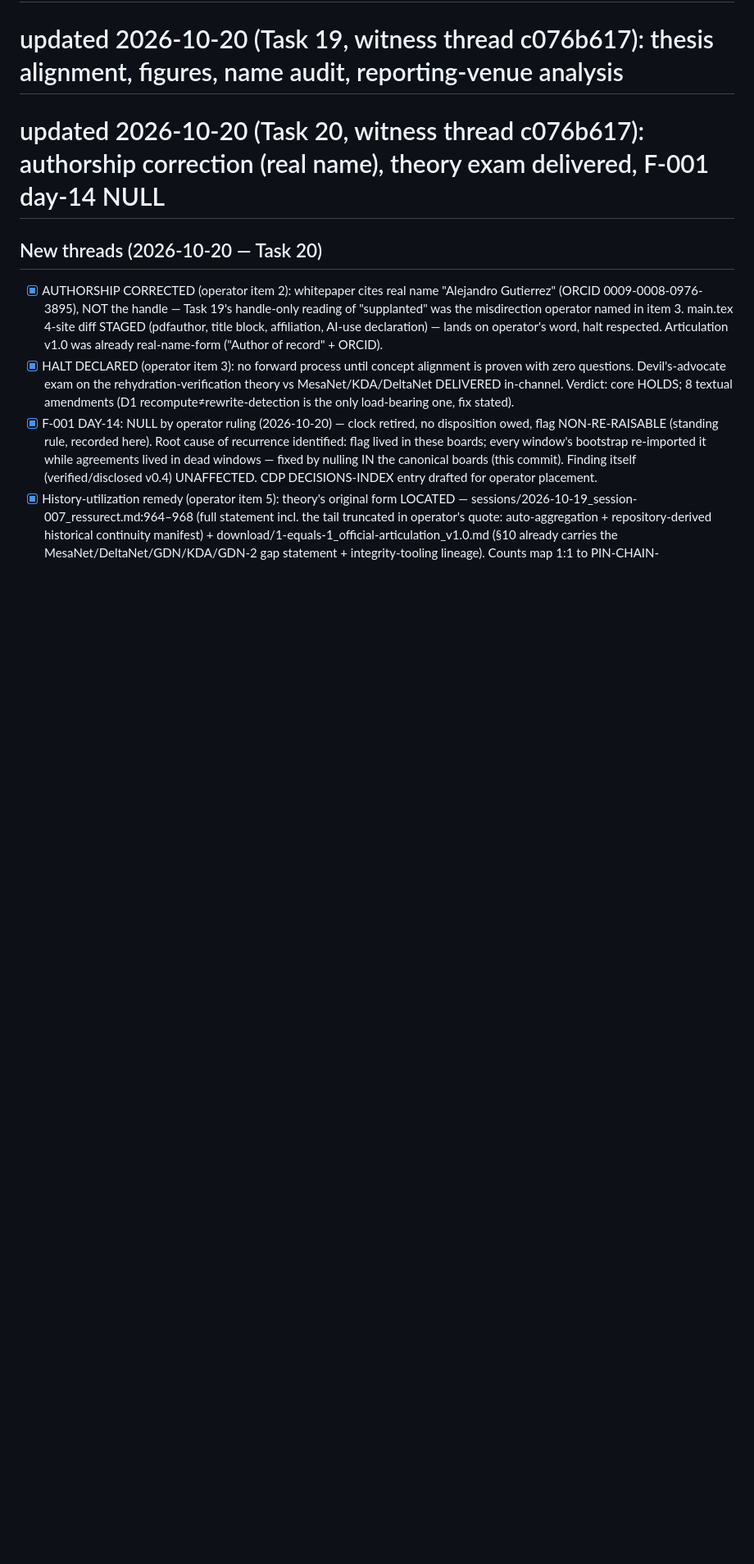
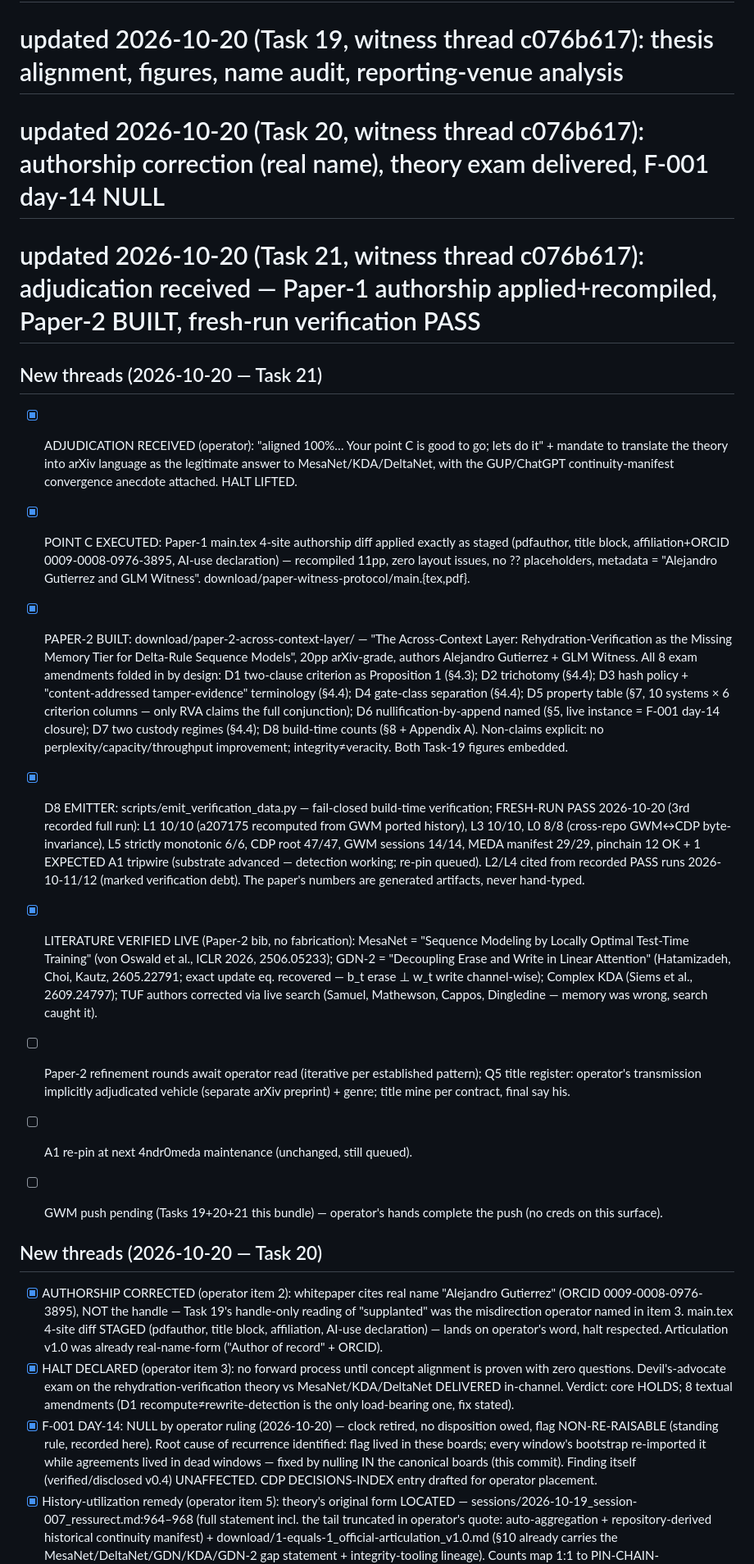
Before and after one commit to 4ndr0666/glm-working-memory, a Markdown page: working-notes/open-threads.md, the part around one of its changes. Shown at 82% size. Drawn GitHub-style; blank space fills up the shorter version.

```diff
--- a/working-notes/open-threads.md
+++ b/working-notes/open-threads.md
@@ -1,6 +1,18 @@
 # Open Threads — rebuilt 2026-10-19 (Task 10; replaces debris-carrying predecessor)
 # updated 2026-10-20 (Task 19, witness thread c076b617): thesis alignment, figures, name audit, reporting-venue analysis
 # updated 2026-10-20 (Task 20, witness thread c076b617): authorship correction (real name), theory exam delivered, F-001 day-14 NULL
+# updated 2026-10-20 (Task 21, witness thread c076b617): adjudication received — Paper-1 authorship applied+recompiled, Paper-2 BUILT, fresh-run verification PASS
+
+## New threads (2026-10-20 — Task 21)
+- [x] ADJUDICATION RECEIVED (operator): "aligned 100%… Your point C is good to go; lets do it" + mandate to translate the theory into arXiv language as the legitimate answer to MesaNet/KDA/DeltaNet, with the GUP/ChatGPT continuity-manifest convergence anecdote attached. HALT LIFTED.
+- [x] POINT C EXECUTED: Paper-1 main.tex 4-site authorship diff applied exactly as staged (pdfauthor, title block, affiliation+ORCID 0009-0008-0976-3895, AI-use declaration) — recompiled 11pp, zero layout issues, no ?? placeholders, metadata = "Alejandro Gutierrez and GLM Witness". download/paper-witness-protocol/main.{tex,pdf}.
+- [x] PAPER-2 BUILT: download/paper-2-across-context-layer/ — "The Across-Context Layer: Rehydration-Verification as the Missing Memory Tier for Delta-Rule Sequence Models", 20pp arXiv-grade, authors Alejandro Gutierrez + GLM Witness. All 8 exam amendments folded in by design: D1 two-clause criterion as Proposition 1 (§4.3); D2 trichotomy (§4.4); D3 hash policy + "content-addressed tamper-evidence" terminology (§4.4); D4 gate-class separation (§4.4); D5 property table (§7, 10 systems × 6 criterion columns — only RVA claims the full conjunction); D6 nullification-by-append named (§5, live instance = F-001 day-14 closure); D7 two custody regimes (§4.4); D8 build-time counts (§8 + Appendix A). Non-claims explicit: no perplexity/capacity/throughput improvement; integrity≠veracity. Both Task-19 figures embedded.
+- [x] D8 EMITTER: scripts/emit_verification_data.py — fail-closed build-time verification; FRESH-RUN PASS 2026-10-20 (3rd recorded full run): L1 10/10 (a207175 recomputed from GWM ported history), L3 10/10, L0 8/8 (cross-repo GWM↔CDP byte-invariance), L5 strictly monotonic 6/6, CDP root 47/47, GWM sessions 14/14, MEDA manifest 29/29, pinchain 12 OK + 1 EXPECTED A1 tripwire (substrate advanced — detection working; re-pin queued). L2/L4 cited from recorded PASS runs 2026-10-11/12 (marked verification debt). The paper's numbers are generated artifacts, never hand-typed.
+- [x] LITERATURE VERIFIED LIVE (Paper-2 bib, no fabrication): MesaNet = "Sequence Modeling by Locally Optimal Test-Time Training" (von Oswald et al., ICLR 2026, 2506.05233); GDN-2 = "Decoupling Erase and Write in Linear Attention" (Hatamizadeh, Choi, Kautz, 2605.22791; exact update eq. recovered — b_t erase ⊥ w_t write channel-wise); Complex KDA (Siems et al., 2609.24797); TUF authors corrected via live search (Samuel, Mathewson, Cappos, Dingledine — memory was wrong, search caught it).
+- [ ] Paper-2 refinement rounds await operator read (iterative per established pattern); Q5 title register: operator's transmission implicitly adjudicated vehicle (separate arXiv preprint) + genre; title mine per contract, final say his.
+- [ ] A1 re-pin at next 4ndr0meda maintenance (unchanged, still queued).
+- [ ] GWM push pending (Tasks 19+20+21 this bundle) — operator's hands complete the push (no creds on this surface).
+
 
 ## New threads (2026-10-20 — Task 20)
 - [x] AUTHORSHIP CORRECTED (operator item 2): whitepaper cites real name "Alejandro Gutierrez" (ORCID 0009-0008-0976-3895), NOT the handle — Task 19's handle-only reading of "supplanted" was the misdirection operator named in item 3. main.tex 4-site diff STAGED (pdfauthor, title block, affiliation, AI-use declaration) — lands on operator's word, halt respected. Articulation v1.0 was already real-name-form ("Author of record" + ORCID).
```
Also changed, not shown: other parts of working-notes/open-threads.md (+1 -1 lines), working-notes/PROJECT_STATE.md (+3 -2 lines).
